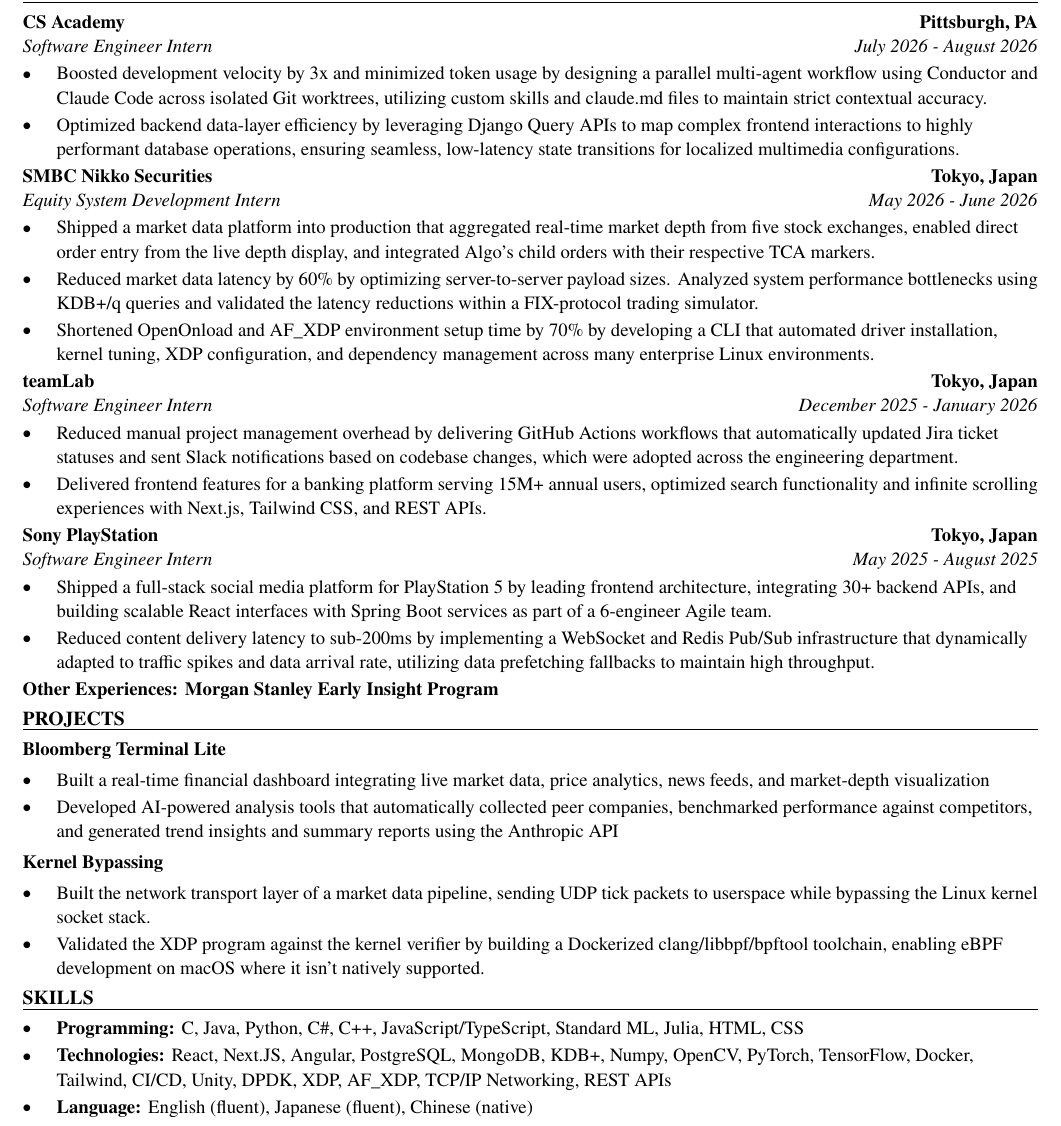
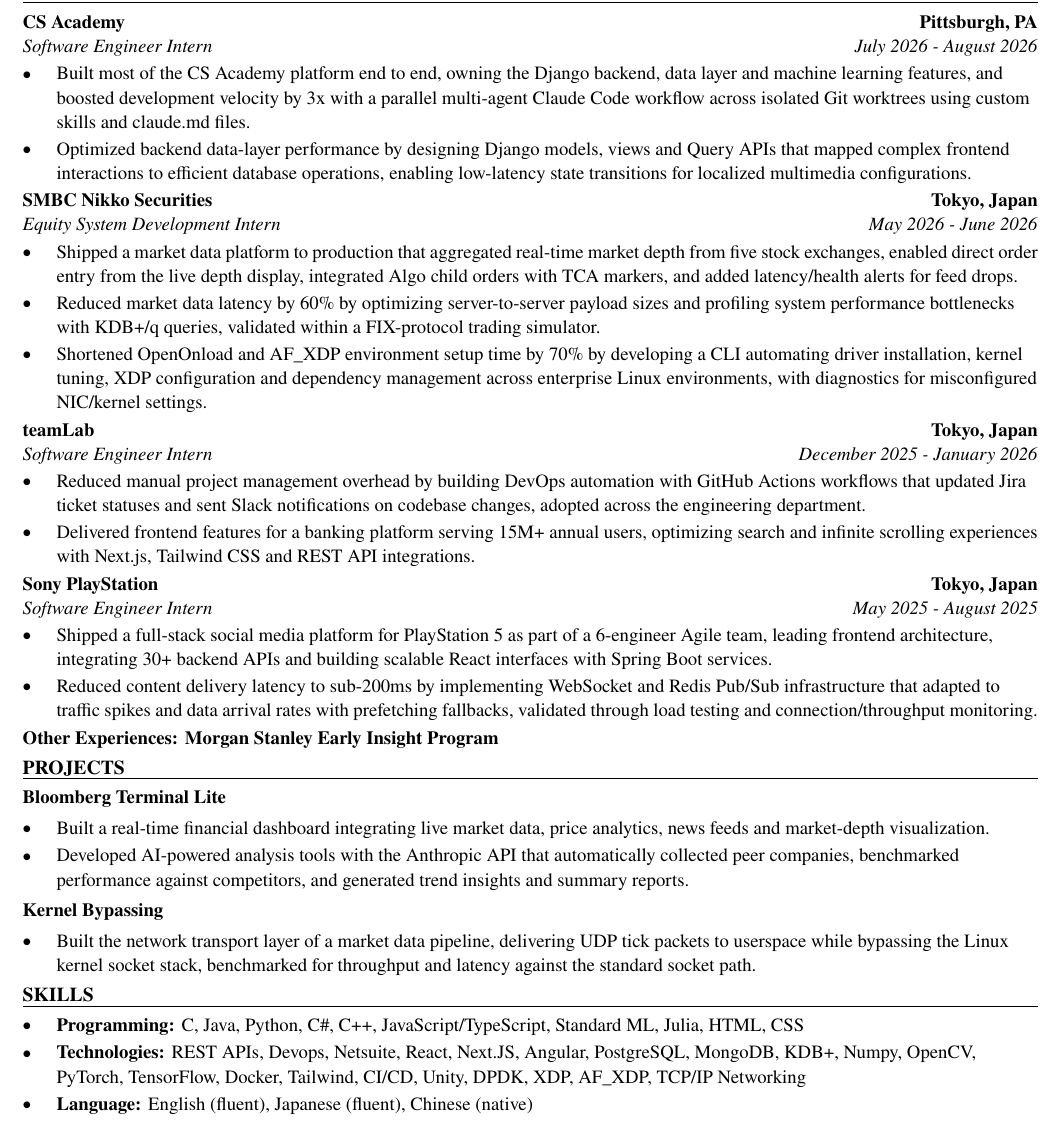
Before and after one commit to xinyichan04/resume, a LaTeX CV (resume.tex, which reads skills.tex): part of the page, cut so that both start at the same text. Compiled offline with pdfLaTeX.

Commit message:
Tailor for SPS Commerce: Software Engineer Intern (ATS score 66.7 -> 100.0)

```diff
--- a/resume.tex
+++ b/resume.tex
@@ -52,41 +52,40 @@
 \section*{WORK EXPERIENCE}
 \entry{CS Academy}{Pittsburgh, PA}{Software Engineer Intern}{July 2026 - August 2026}
 \begin{itemize}
-  \item Boosted development velocity by 3x and minimized token usage by designing a parallel multi-agent workflow using Conductor and Claude Code across isolated Git worktrees, utilizing custom skills and claude.md files to maintain strict contextual accuracy.
-  \item Optimized backend data-layer efficiency by leveraging Django Query APIs to map complex frontend interactions to highly performant database operations, ensuring seamless, low-latency state transitions for localized multimedia configurations.
+  \item Built most of the CS Academy platform end to end, owning the Django backend, data layer and machine learning features, and boosted development velocity by 3x with a parallel multi-agent Claude Code workflow across isolated Git worktrees using custom skills and claude.md files.
+  \item Optimized backend data-layer performance by designing Django models, views and Query APIs that mapped complex frontend interactions to efficient database operations, enabling low-latency state transitions for localized multimedia configurations.
 \end{itemize}
 
 \entry{SMBC Nikko Securities}{Tokyo, Japan}{Equity System Development Intern}{May 2026 - June 2026}
 \begin{itemize}
-  \item Shipped a market data platform into production that aggregated real-time market depth from five stock exchanges, enabled direct order entry from the live depth display, and integrated Algo's child orders with their respective TCA markers.
-  \item Reduced market data latency by 60\% by optimizing server-to-server payload sizes. Analyzed system performance bottlenecks using KDB+/q queries and validated the latency reductions within a FIX-protocol trading simulator.
-  \item Shortened OpenOnload and AF\_XDP environment setup time by 70\% by developing a CLI that automated driver installation, kernel tuning, XDP configuration, and dependency management across many enterprise Linux environments.
+  \item Shipped a market data platform to production that aggregated real-time market depth from five stock exchanges, enabled direct order entry from the live depth display, integrated Algo child orders with TCA markers, and added latency/health alerts for feed drops.
+  \item Reduced market data latency by 60\% by optimizing server-to-server payload sizes and profiling system performance bottlenecks with KDB+/q queries, validated within a FIX-protocol trading simulator.
+  \item Shortened OpenOnload and AF\_XDP environment setup time by 70\% by developing a CLI automating driver installation, kernel tuning, XDP configuration and dependency management across enterprise Linux environments, with diagnostics for misconfigured NIC/kernel settings.
 \end{itemize}
 
 \entry{teamLab}{Tokyo, Japan}{Software Engineer Intern}{December 2025 - January 2026}
 \begin{itemize}
-  \item Reduced manual project management overhead by delivering GitHub Actions workflows that automatically updated Jira ticket statuses and sent Slack notifications based on codebase changes, which were adopted across the engineering department.
-  \item Delivered frontend features for a banking platform serving 15M+ annual users, optimized search functionality and infinite scrolling experiences with Next.js, Tailwind CSS, and REST APIs.
+  \item Reduced manual project management overhead by building DevOps automation with GitHub Actions workflows that updated Jira ticket statuses and sent Slack notifications on codebase changes, adopted across the engineering department.
+  \item Delivered frontend features for a banking platform serving 15M+ annual users, optimizing search and infinite scrolling experiences with Next.js, Tailwind CSS and REST API integrations.
 \end{itemize}
 
 \entry{Sony PlayStation}{Tokyo, Japan}{Software Engineer Intern}{May 2025 - August 2025}
 \begin{itemize}
-  \item Shipped a full-stack social media platform for PlayStation 5 by leading frontend architecture, integrating 30+ backend APIs, and building scalable React interfaces with Spring Boot services as part of a 6-engineer Agile team.
-  \item Reduced content delivery latency to sub-200ms by implementing a WebSocket and Redis Pub/Sub infrastructure that dynamically adapted to traffic spikes and data arrival rate, utilizing data prefetching fallbacks to maintain high throughput.
+  \item Shipped a full-stack social media platform for PlayStation 5 as part of a 6-engineer Agile team, leading frontend architecture, integrating 30+ backend APIs and building scalable React interfaces with Spring Boot services.
+  \item Reduced content delivery latency to sub-200ms by implementing WebSocket and Redis Pub/Sub infrastructure that adapted to traffic spikes and data arrival rates with prefetching fallbacks, validated through load testing and connection/throughput monitoring.
 \end{itemize}
 \textbf{Other Experiences: Morgan Stanley Early Insight Program}
 
 \section*{PROJECTS}
 \textbf{Bloomberg Terminal Lite}\par\vspace{2pt}
 \begin{itemize}
-  \item Built a real-time financial dashboard integrating live market data, price analytics, news feeds, and market-depth visualization
-  \item Developed AI-powered analysis tools that automatically collected peer companies, benchmarked performance against competitors, and generated trend insights and summary reports using the Anthropic API
+  \item Built a real-time financial dashboard integrating live market data, price analytics, news feeds and market-depth visualization.
+  \item Developed AI-powered analysis tools with the Anthropic API that automatically collected peer companies, benchmarked performance against competitors, and generated trend insights and summary reports.
 \end{itemize}
 \vspace{2pt}
 \textbf{Kernel Bypassing}\par\vspace{2pt}
 \begin{itemize}
-  \item Built the network transport layer of a market data pipeline, sending UDP tick packets to userspace while bypassing the Linux kernel socket stack.
-  \item Validated the XDP program against the kernel verifier by building a Dockerized clang/libbpf/bpftool toolchain, enabling eBPF development on macOS where it isn't natively supported.
+  \item Built the network transport layer of a market data pipeline, delivering UDP tick packets to userspace while bypassing the Linux kernel socket stack, benchmarked for throughput and latency against the standard socket path.
 \end{itemize}
 
 \input{skills.tex}
--- a/skills.tex
+++ b/skills.tex
@@ -2,6 +2,6 @@
 \section*{SKILLS}
 \begin{itemize}
   \item \textbf{Programming:} C, Java, Python, C\#, C++, JavaScript/TypeScript, Standard ML, Julia, HTML, CSS
-  \item \textbf{Technologies:} React, Next.JS, Angular, PostgreSQL, MongoDB, KDB+, Numpy, OpenCV, PyTorch, TensorFlow, Docker, Tailwind, CI/CD, Unity, DPDK, XDP, AF\_XDP, TCP/IP Networking, REST APIs
+  \item \textbf{Technologies:} REST APIs, Devops, Netsuite, React, Next.JS, Angular, PostgreSQL, MongoDB, KDB+, Numpy, OpenCV, PyTorch, TensorFlow, Docker, Tailwind, CI/CD, Unity, DPDK, XDP, AF\_XDP, TCP/IP Networking
   \item \textbf{Language:} English (fluent), Japanese (fluent), Chinese (native)
 \end{itemize}
```
